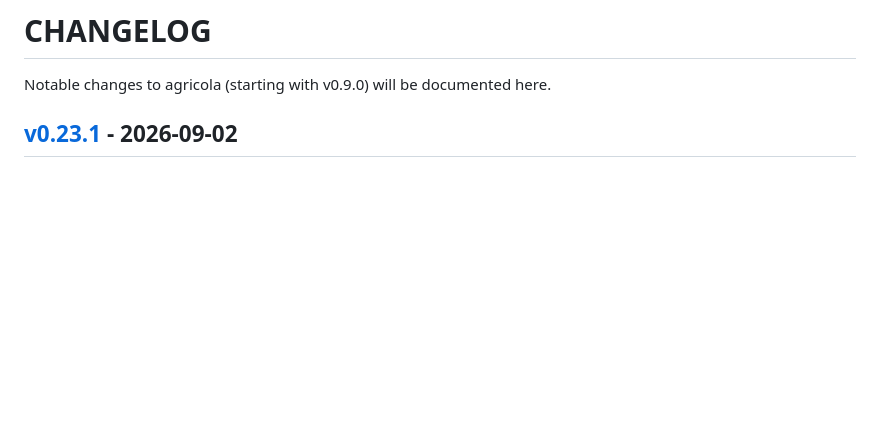
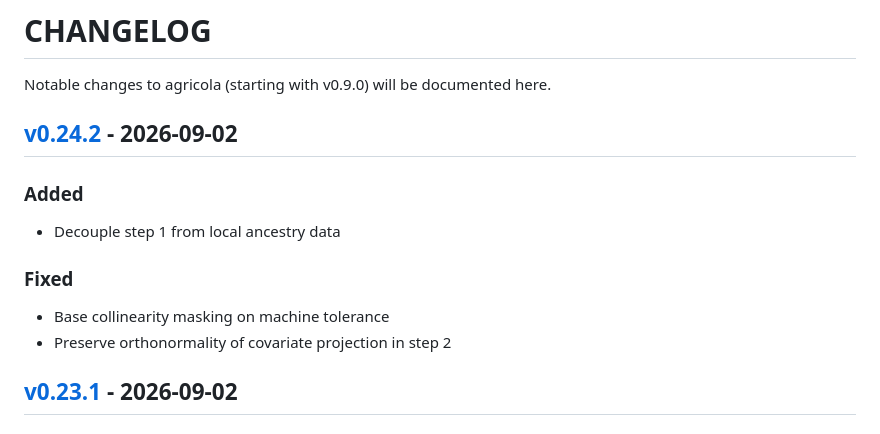
Before and after one commit to frankp-0/agricola, a Markdown page: docs/changelog.md, the part around the change. Rendered like a GitHub page; blank space fills up the shorter version.

Commit message:
docs: update site

```diff
--- a/docs/changelog.md
+++ b/docs/changelog.md
@@ -1,6 +1,19 @@
 # CHANGELOG
 
 Notable changes to agricola (starting with v0.9.0) will be documented here.
+
+## [v0.24.2] - 2026-09-02
+
+[v0.24.2]: https://github.com/frankp-0/agricola/compare/v0.23.1...v0.24.2>
+
+### Added
+
+- Decouple step 1 from local ancestry data
+
+### Fixed
+
+- Base collinearity masking on machine tolerance
+- Preserve orthonormality of covariate projection in step 2
 
 ## [v0.23.1] - 2026-09-02
 
```
